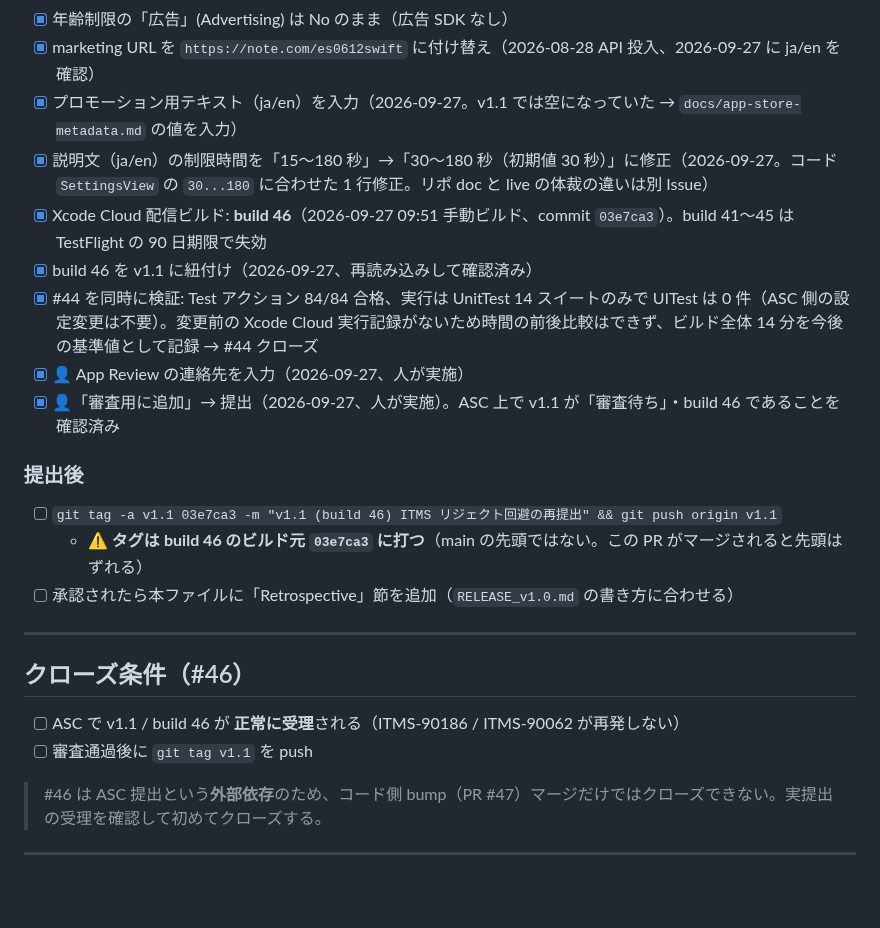
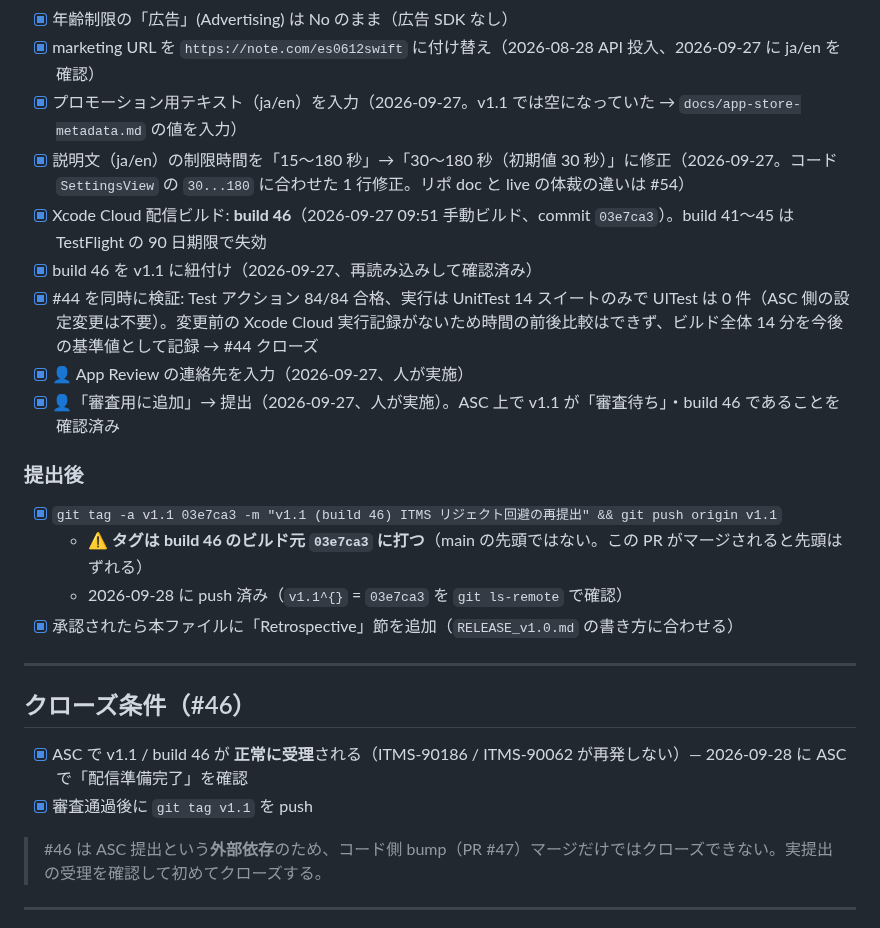
Before and after one commit to es0612/BubblePopGame, a Markdown page: docs/RELEASE_v1.1.md, the part around one of its changes. Rendered like a GitHub page; blank space fills up the shorter version.

```diff
--- a/docs/RELEASE_v1.1.md
+++ b/docs/RELEASE_v1.1.md
@@ -60,7 +60,7 @@ v1.0 が 2026-06-02 に App Store 公開（approved）された後、build 39
 - [x] 年齢制限の「広告」(Advertising) は No のまま（広告 SDK なし）
 - [x] marketing URL を `https://note.com/es0612swift` に付け替え（2026-08-28 API 投入、2026-09-27 に ja/en を確認）
 - [x] プロモーション用テキスト（ja/en）を入力（2026-09-27。v1.1 では空になっていた → `docs/app-store-metadata.md` の値を入力）
-- [x] 説明文（ja/en）の制限時間を「15〜180 秒」→「30〜180 秒（初期値 30 秒）」に修正（2026-09-27。コード `SettingsView` の `30...180` に合わせた 1 行修正。リポ doc と live の体裁の違いは別 Issue）
+- [x] 説明文（ja/en）の制限時間を「15〜180 秒」→「30〜180 秒（初期値 30 秒）」に修正（2026-09-27。コード `SettingsView` の `30...180` に合わせた 1 行修正。リポ doc と live の体裁の違いは #54）
 - [x] Xcode Cloud 配信ビルド: **build 46**（2026-09-27 09:51 手動ビルド、commit `03e7ca3`）。build 41〜45 は TestFlight の 90 日期限で失効
 - [x] build 46 を v1.1 に紐付け（2026-09-27、再読み込みして確認済み）
 - [x] #44 を同時に検証: Test アクション 84/84 合格、実行は UnitTest 14 スイートのみで UITest は 0 件（ASC 側の設定変更は不要）。変更前の Xcode Cloud 実行記録がないため時間の前後比較はできず、ビルド全体 14 分を今後の基準値として記録 → #44 クローズ
@@ -68,16 +68,17 @@ v1.0 が 2026-06-02 に App Store 公開（approved）された後、build 39
 - [x] 👤「審査用に追加」→ 提出（2026-09-27、人が実施）。ASC 上で v1.1 が「審査待ち」・build 46 であることを確認済み
 
 ### 提出後
-- [ ] `git tag -a v1.1 03e7ca3 -m "v1.1 (build 46) ITMS リジェクト回避の再提出" && git push origin v1.1`
+- [x] `git tag -a v1.1 03e7ca3 -m "v1.1 (build 46) ITMS リジェクト回避の再提出" && git push origin v1.1`
   - ⚠️ **タグは build 46 のビルド元 `03e7ca3` に打つ**（main の先頭ではない。この PR がマージされると先頭はずれる）
-- [ ] 承認されたら本ファイルに「Retrospective」節を追加（`RELEASE_v1.0.md` の書き方に合わせる）
+  - 2026-09-28 に push 済み（`v1.1^{}` = `03e7ca3` を `git ls-remote` で確認）
+- [x] 承認されたら本ファイルに「Retrospective」節を追加（`RELEASE_v1.0.md` の書き方に合わせる）
 
 ---
 
 ## クローズ条件（#46）
 
-- [ ] ASC で v1.1 / build 46 が **正常に受理**される（ITMS-90186 / ITMS-90062 が再発しない）
-- [ ] 審査通過後に `git tag v1.1` を push
+- [x] ASC で v1.1 / build 46 が **正常に受理**される（ITMS-90186 / ITMS-90062 が再発しない）— 2026-09-28 に ASC で「配信準備完了」を確認
+- [x] 審査通過後に `git tag v1.1` を push
 
 > #46 は ASC 提出という**外部依存**のため、コード側 bump（PR #47）マージだけではクローズできない。実提出の受理を確認して初めてクローズする。
 
```
Also changed, not shown: other parts of docs/RELEASE_v1.1.md (+46 -0 lines).
